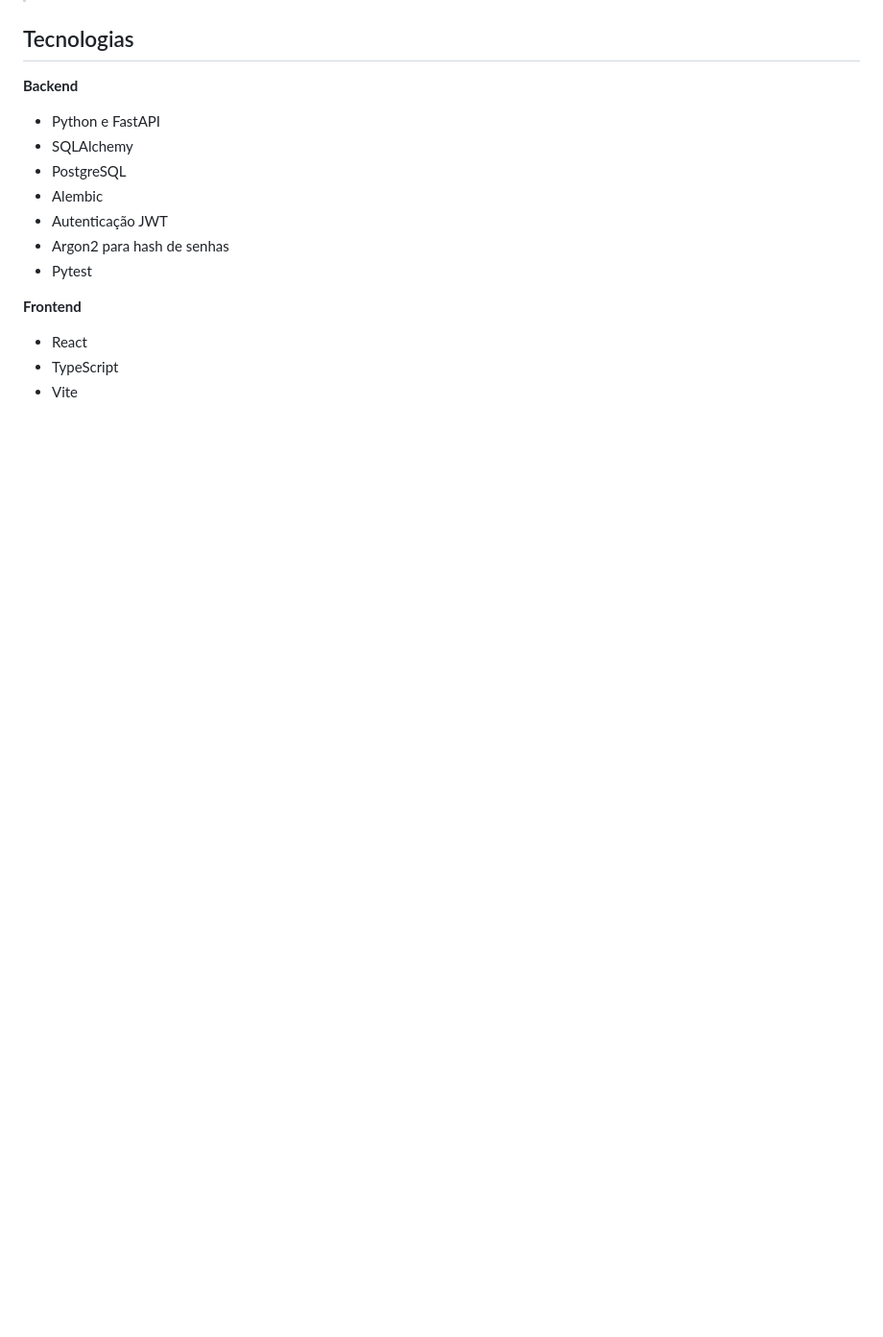
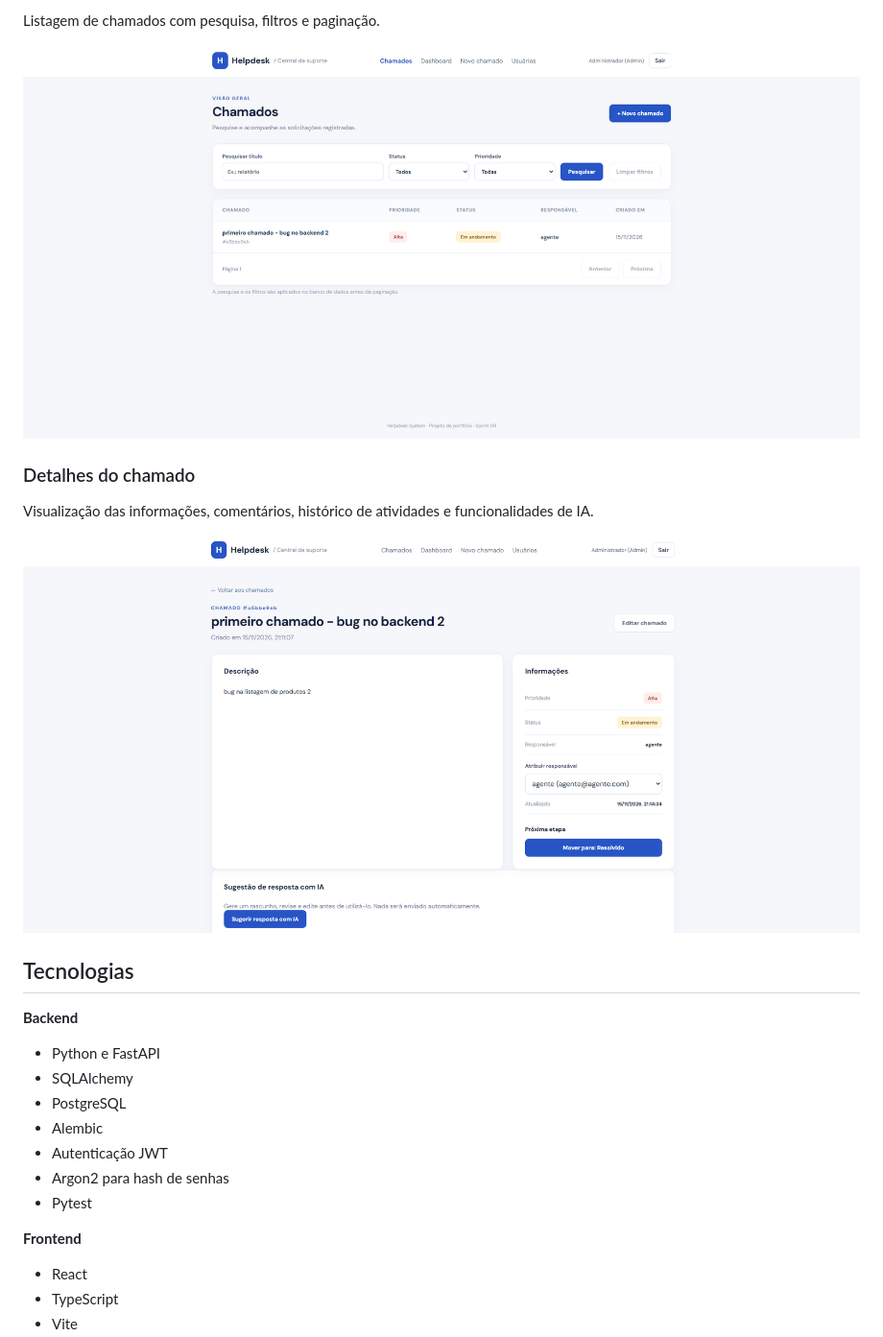
Before and after one commit to CaioMiranda12/helpdesk-system, a Markdown page: README.md, the part around one of its changes. Shown at 96% size. Drawn GitHub-style; pictures changed too: docs/screenshots/chamados.png (added), docs/screenshots/detalhes.png (added); blank space fills up the shorter version.

```diff
--- a/README.md
+++ b/README.md
@@ -14,3 +29,12 @@ A aplicação está publicada na nuvem, com frontend e backend hospedados no Ren
+Listagem de chamados com pesquisa, filtros e paginação.
+
+![Listagem de chamados](docs/screenshots/chamados.png)
+
+### Detalhes do chamado
+
+Visualização das informações, comentários, histórico de atividades e funcionalidades de IA.
+
+![Detalhes de um chamado](docs/screenshots/detalhes.png)
 
 ## Tecnologias
 
```
Also changed, not shown: other parts of README.md (+15 -0 lines), docs/screenshots/dashboard.png (added), docs/screenshots/login.png (added).
